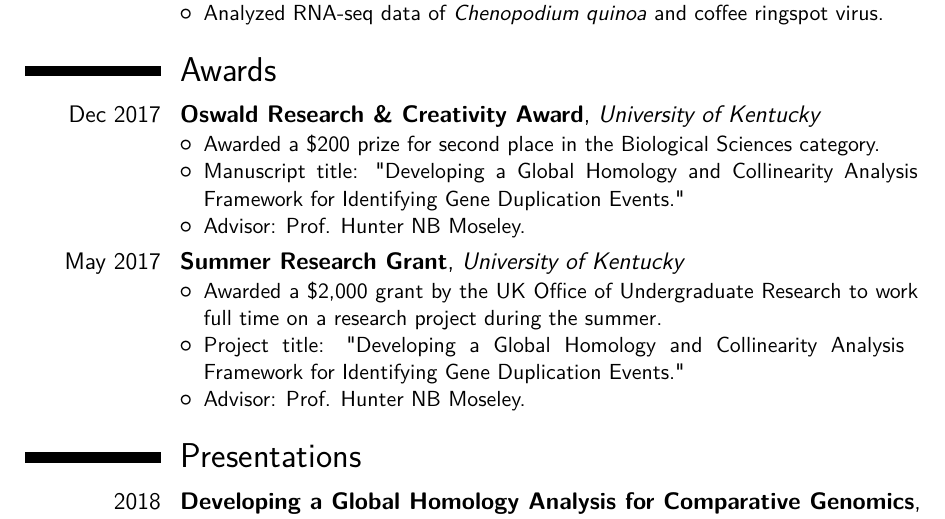
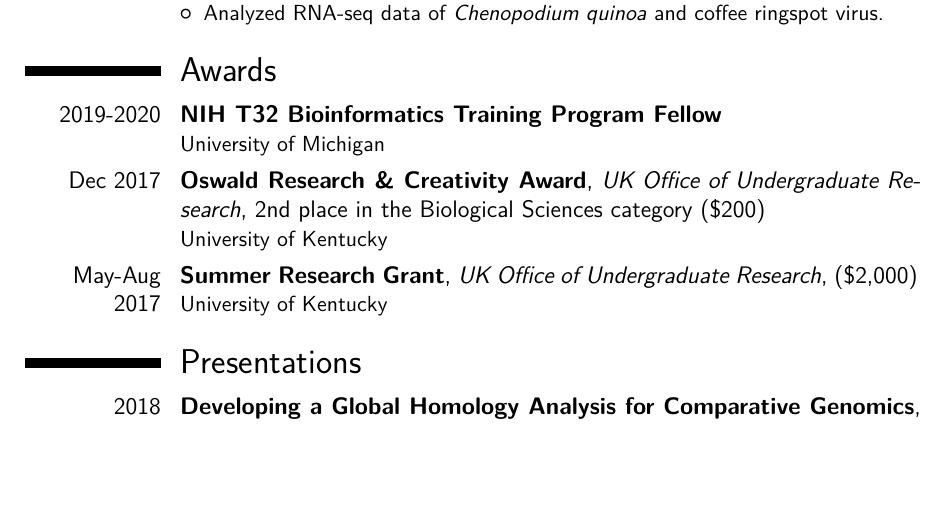
Before and after one commit to kelly-sovacool/latex-cv, a LaTeX CV (cv_science_KLS.tex): part of page 2 of 3, cut so that both start at the same text, the shorter picture padded with empty space. The pictures show the PDF file docs/cv_science_KLS.pdf that the author committed with the source.

Commit message:
Add NIH T32 and make Awards more compact

```diff
--- a/cv_science_KLS.tex
+++ b/cv_science_KLS.tex
@@ -117,19 +117,11 @@
 %\pagebreak
 \section{Awards}
 
-\cventry{Dec 2017}{Oswald Research \& Creativity Award}{\mdseries University of Kentucky}{}{}{
-\begin{itemize}
-\item Awarded a \$200 prize for second place in the Biological Sciences category.
-\item Manuscript title: "Developing a Global Homology and Collinearity Analysis Framework for Identifying Gene Duplication Events."
-\item Advisor: Prof. Hunter NB Moseley.
-\end{itemize}
-}
-\cventry{May 2017}{Summer Research Grant}{\mdseries University of Kentucky}{}{}{
-\begin{itemize}
-\item Awarded a \$2,000 grant by the UK Office of Undergraduate Research to work full time on a research project during the summer.
-\item Project title: "Developing a Global Homology and Collinearity Analysis \allowbreak Framework for Identifying Gene Duplication Events."
-\item Advisor: Prof. Hunter NB Moseley.
-\end{itemize}}
+\cventry{2019-2020}{NIH T32 Bioinformatics Training Program Fellow}{}{}{}{University of Michigan}
+
+\cventry{Dec 2017}{Oswald Research \& Creativity Award}{UK Office of Undergraduate Research}{}{2nd place in the Biological Sciences category (\$200)}{University of Kentucky}
+
+\cventry{May-Aug 2017}{Summer Research Grant}{UK Office of Undergraduate Research}{(\$2,000)}{}{University of Kentucky}
 
 %----------------------------------------------------------------------------------
 
```
Also changed, not shown: docs/cv_science_KLS.pdf.
